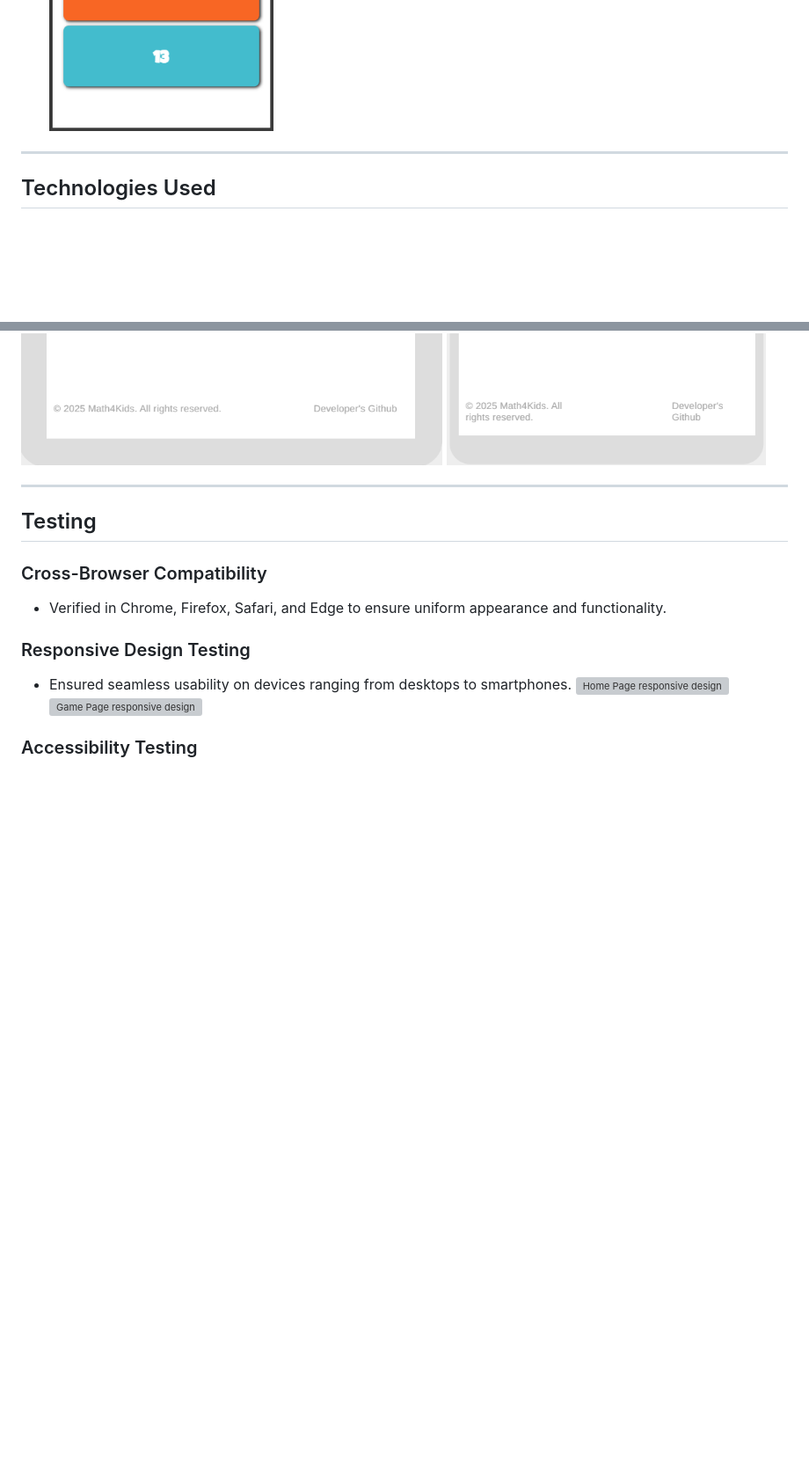
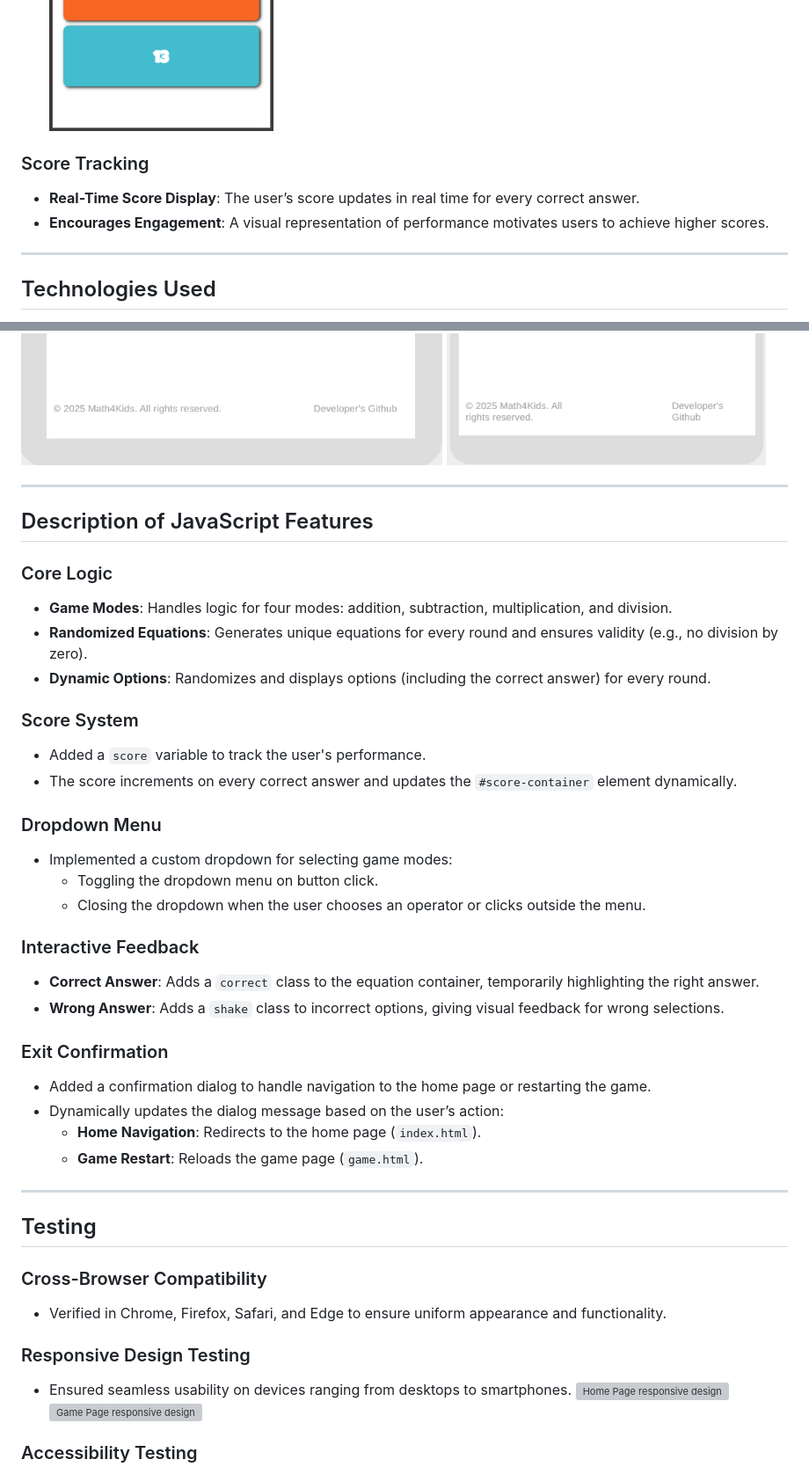
Before and after one commit to Aziz-Ibrahim/math4kids, a Markdown page: README.md, 2 parts joined by grey strips. Shown at 88% size. Rendered like a GitHub page; blank space fills up the shorter version; grey boxes are pictures that could not be loaded.

Commit message:
Add; brief description of javascript features

```diff
--- a/README.md
+++ b/README.md
@@ -80,6 +82,10 @@
 - Division.
 ![Desktop play](docs/m4k-desktop-play.png) ![Tablet play](docs/m4k-tablet-play.png) ![Mobile play](docs/m4k-mobile-play.png)
 
+### Score Tracking
+
+- **Real-Time Score Display**: The user’s score updates in real time for every correct answer.
+- **Encourages Engagement**: A visual representation of performance motivates users to achieve higher scores.
 ---
 
 ## Technologies Used
@@ -119,6 +125,38 @@
 
 ![Game page large](docs/m4k-game-lg.png) ![Game page medium](docs/m4k-game-md.png) ![Game page small](docs/m4k-game-sm.png)
 
+---
+
+## Description of JavaScript Features
+
+### Core Logic
+
+- **Game Modes**: Handles logic for four modes: addition, subtraction, multiplication, and division.
+- **Randomized Equations**: Generates unique equations for every round and ensures validity (e.g., no division by zero).
+- **Dynamic Options**: Randomizes and displays options (including the correct answer) for every round.
+
+### Score System
+
+- Added a `score` variable to track the user's performance.
+- The score increments on every correct answer and updates the `#score-container` element dynamically.
+
+### Dropdown Menu
+
+- Implemented a custom dropdown for selecting game modes:
+  - Toggling the dropdown menu on button click.
+  - Closing the dropdown when the user chooses an operator or clicks outside the menu.
+
+### Interactive Feedback
+
+- **Correct Answer**: Adds a `correct` class to the equation container, temporarily highlighting the right answer.
+- **Wrong Answer**: Adds a `shake` class to incorrect options, giving visual feedback for wrong selections.
+
+### Exit Confirmation
+
+- Added a confirmation dialog to handle navigation to the home page or restarting the game.
+- Dynamically updates the dialog message based on the user’s action:
+  - **Home Navigation**: Redirects to the home page (`index.html`).
+  - **Game Restart**: Reloads the game page (`game.html`).
 
 ---
 
```
Also changed, not shown: other parts of README.md (+9 -7 lines).
